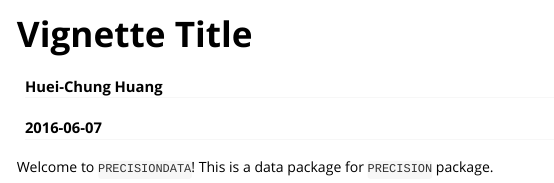
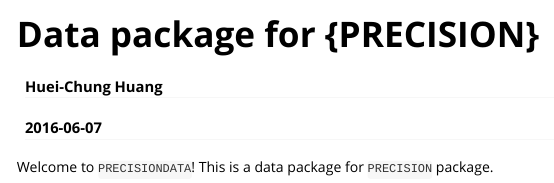
Before and after one commit to LXQin/PRECISION.DATA, an R Markdown document (README.Rmd): the page in a window 1100 px wide, from its top. Rendered offline with R 4.5, knitr and Pandoc, with nearby package versions.

Commit message:
Updated README

```diff
--- a/README.Rmd
+++ b/README.Rmd
@@ -1,10 +1,10 @@
 ---
-title: "Vignette Title"
+title: "Data package for {PRECISION}"
 author: "Huei-Chung Huang"
 date: "`r Sys.Date()`"
 output: rmarkdown::html_vignette
 vignette: >
-  %\VignetteIndexEntry{A data package for PRECISION package.}
+  %\VignetteIndexEntry{Data package for {PRECISION}}
   %\VignetteEngine{knitr::rmarkdown}
   %\VignetteEncoding{UTF-8}
 ---
```
Also changed, not shown: README.html (added).
